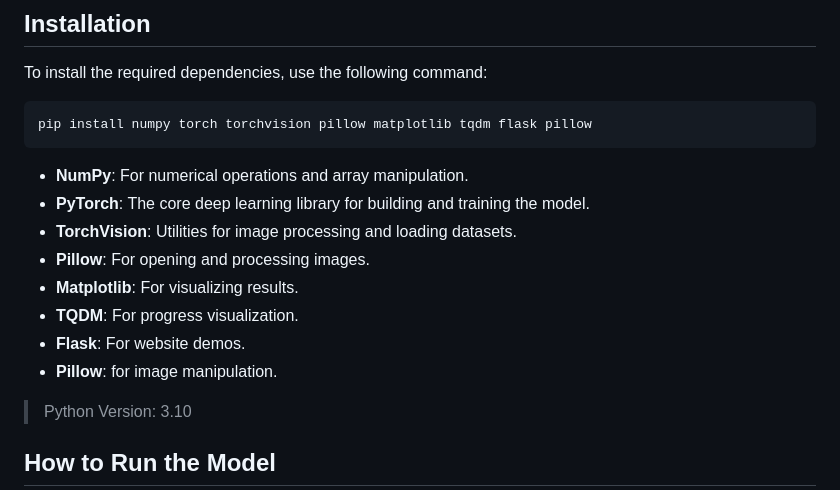
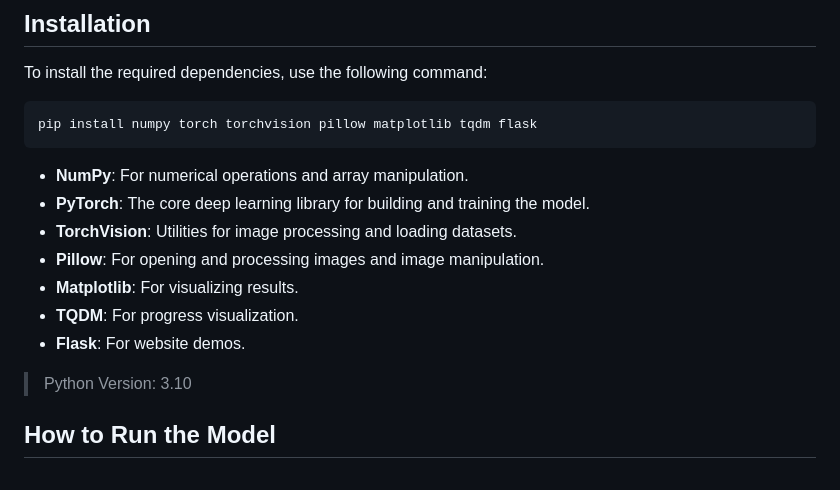
Before and after one commit to TDoeG/CoalitionOfML, a Markdown page: README.md, the part around the change. Rendered like a GitHub page.

Commit message:
Update readme 7

````diff
--- a/README.md
+++ b/README.md
@@ -49,17 +49,16 @@ This folder focuses on classifying images from the CIFAR-10 dataset using a conv
 To install the required dependencies, use the following command:
 
 ```
-pip install numpy torch torchvision pillow matplotlib tqdm flask pillow
+pip install numpy torch torchvision pillow matplotlib tqdm flask
 ```
 
 - **NumPy**: For numerical operations and array manipulation.
 - **PyTorch**: The core deep learning library for building and training the model.
 - **TorchVision**: Utilities for image processing and loading datasets.
-- **Pillow**: For opening and processing images.
+- **Pillow**: For opening and processing images and image manipulation.
 - **Matplotlib**: For visualizing results.
 - **TQDM**: For progress visualization.
 - **Flask**: For website demos.
-- **Pillow**: for image manipulation.
 
 > Python Version: 3.10
 
````
